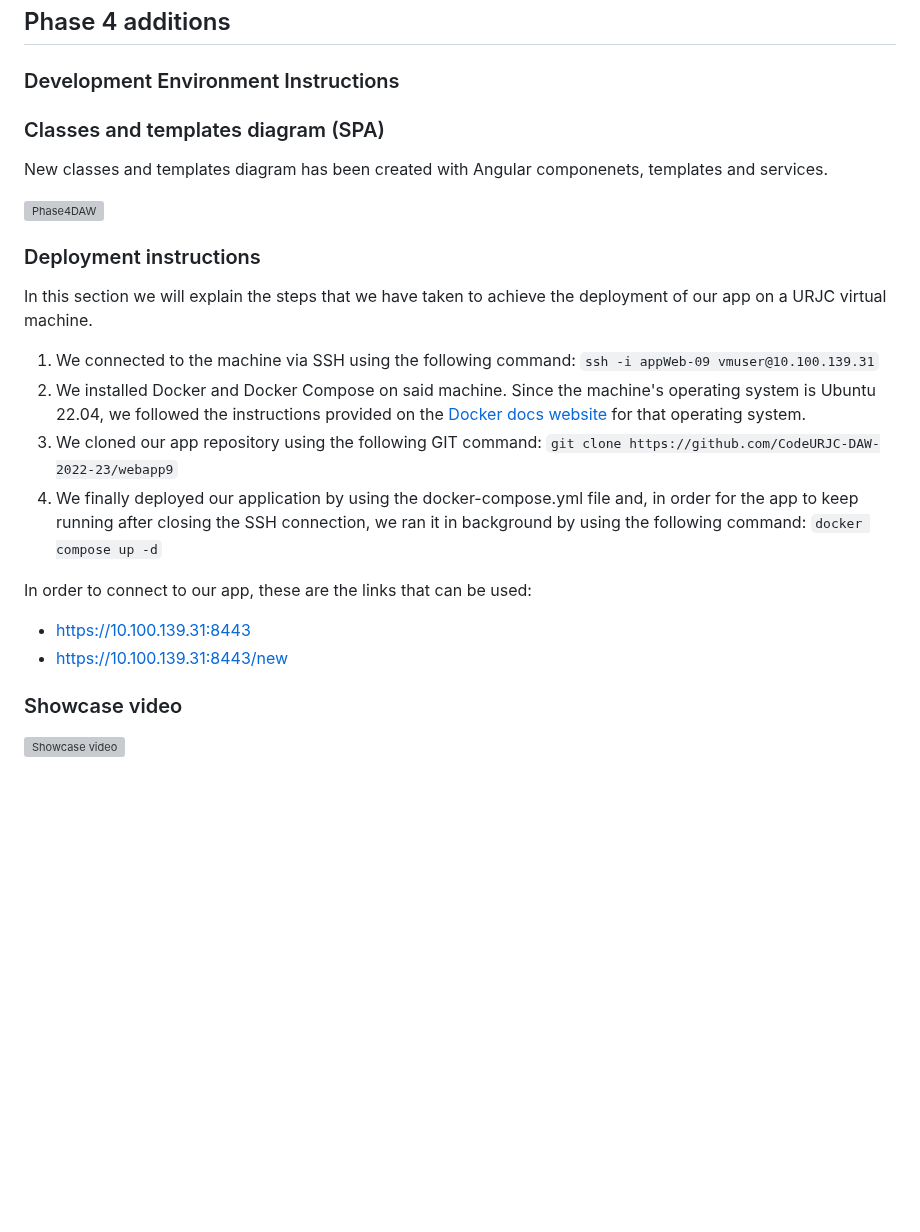
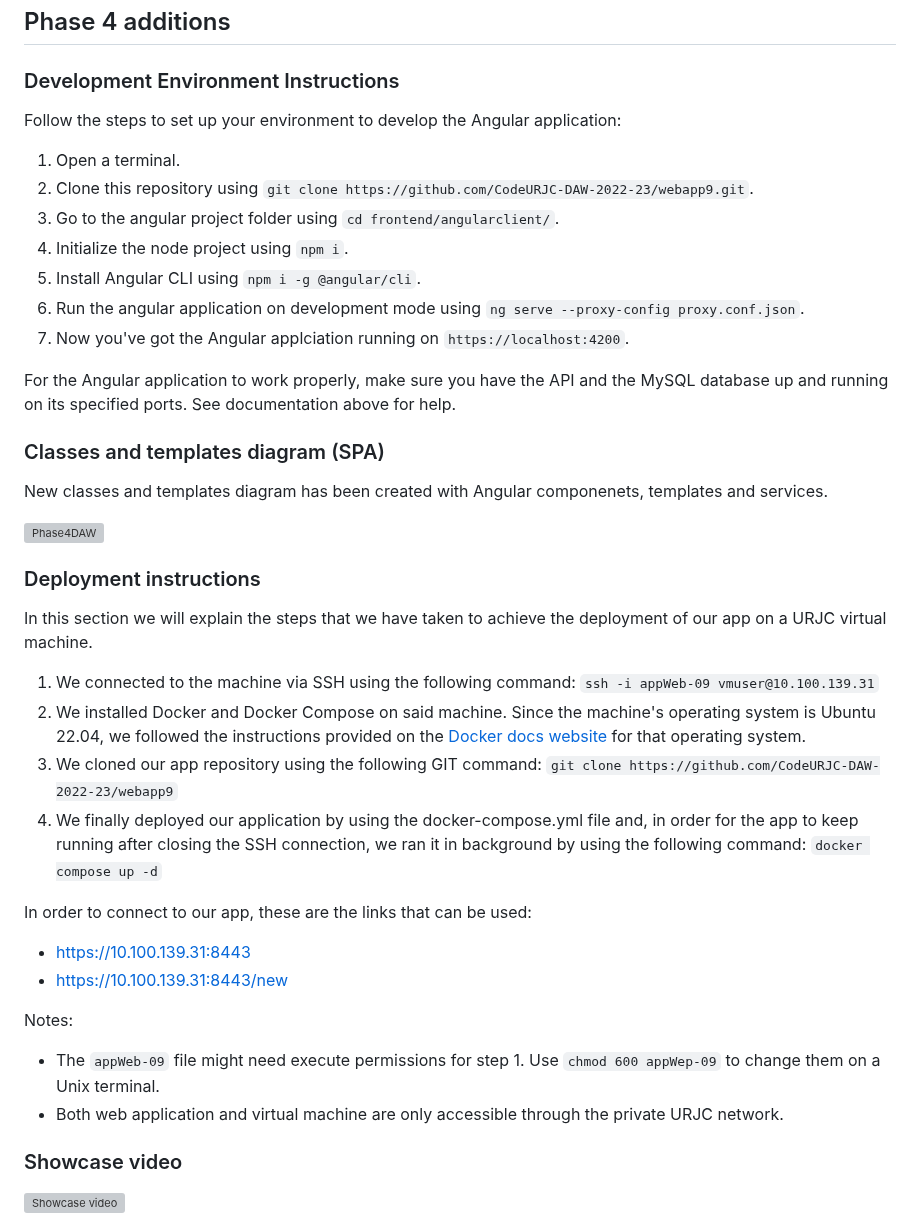
Before and after one commit to CodeURJC-DAW-2022-23/webapp9, a Markdown page: README.md, the part around the change. Drawn GitHub-style; blank space fills up the shorter version; grey boxes are pictures that could not be loaded.

Commit message:
Docs: Dev. Env. Instructions and deploy notes

````diff
--- a/README.md
+++ b/README.md
@@ -413,6 +413,17 @@ Here, each member of the team shows what they have contributed to during the dev
 
 ### Development Environment Instructions
 
+Follow the steps to set up your environment to develop the Angular application:
+
+1. Open a terminal.
+2. Clone this repository using `git clone https://github.com/CodeURJC-DAW-2022-23/webapp9.git`.
+3. Go to the angular project folder using `cd frontend/angularclient/`.
+4. Initialize the node project using `npm i`.
+5. Install Angular CLI using `npm i -g @angular/cli`.
+6. Run the angular application on development mode using `ng serve --proxy-config proxy.conf.json`.
+7. Now you've got the Angular applciation running on `https://localhost:4200`.
+
+For the Angular application to work properly, make sure you have the API and the MySQL database up and running on its specified ports. See documentation above for help.
 
 ### Classes and templates diagram (SPA)
 New classes and templates diagram has been created with Angular componenets, templates and services.
@@ -424,14 +435,18 @@ New classes and templates diagram has been created with Angular componenets, tem
 
 In this section we will explain the steps that we have taken to achieve the deployment of our app on a URJC virtual machine.
 
-1. We connected to the machine via SSH using the following command: ```ssh -i appWeb-09 vmuser@10.100.139.31```
+1. We connected to the machine via SSH using the following command: `ssh -i appWeb-09 vmuser@10.100.139.31`
 2. We installed Docker and Docker Compose on said machine. Since the machine's operating system is Ubuntu 22.04, we followed the instructions provided on the [Docker docs website](https://docs.docker.com/engine/install/ubuntu/) for that operating system.
-3. We cloned our app repository using the following GIT command: ```git clone https://github.com/CodeURJC-DAW-2022-23/webapp9```
-4. We finally deployed our application by using the docker-compose.yml file and, in order for the app to keep running after closing the SSH connection, we ran it in background by using the following command: ```docker compose up -d```
+3. We cloned our app repository using the following GIT command: `git clone https://github.com/CodeURJC-DAW-2022-23/webapp9`
+4. We finally deployed our application by using the docker-compose.yml file and, in order for the app to keep running after closing the SSH connection, we ran it in background by using the following command: `docker compose up -d`
 
 In order to connect to our app, these are the links that can be used:
   - https://10.100.139.31:8443
   - https://10.100.139.31:8443/new
+
+Notes:
+* The `appWeb-09` file might need execute permissions for step 1. Use `chmod 600 appWep-09` to change them on a Unix terminal.
+* Both web application and virtual machine are only accessible through the private URJC network.
 
 
 ### Showcase video
````
